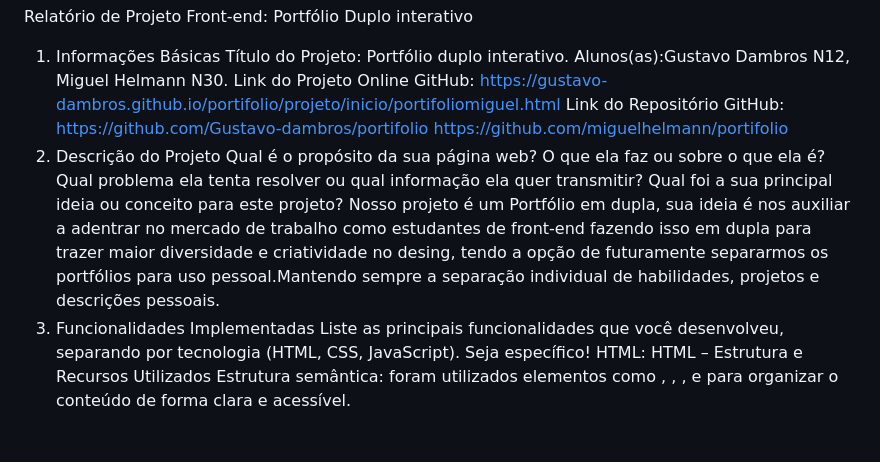
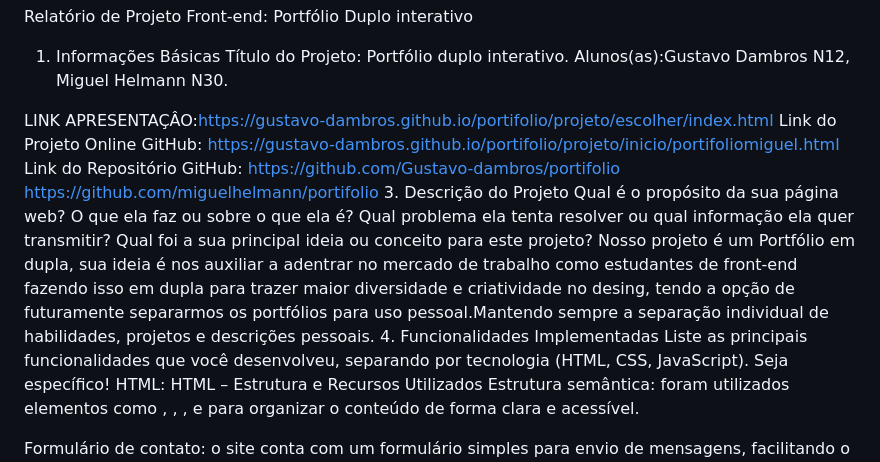
Before and after one commit to Gustavo-dambros/portifolio, a Markdown page: README.md, the part around the change. Rendered like a GitHub page.

```diff
--- a/README.md
+++ b/README.md
@@ -2,15 +2,17 @@ Relatório de Projeto Front-end: Portfólio Duplo interativo
 1. Informações Básicas
 Título do Projeto: Portfólio duplo interativo.
 Alunos(as):Gustavo Dambros N12, Miguel Helmann N30.
+
+LINK APRESENTAÇÂO:https://gustavo-dambros.github.io/portifolio/projeto/escolher/index.html
 Link do Projeto Online GitHub: https://gustavo-dambros.github.io/portifolio/projeto/inicio/portifoliomiguel.html
 Link do Repositório GitHub: https://github.com/Gustavo-dambros/portifolio
 https://github.com/miguelhelmann/portifolio
-2. Descrição do Projeto
+3. Descrição do Projeto
 Qual é o propósito da sua página web? O que ela faz ou sobre o que ela é?
 Qual problema ela tenta resolver ou qual informação ela quer transmitir?
 Qual foi a sua principal ideia ou conceito para este projeto?
 Nosso projeto é um Portfólio em dupla, sua ideia é nos auxiliar a adentrar no mercado de trabalho como estudantes de front-end fazendo isso em dupla para trazer maior diversidade e criatividade no desing, tendo a opção de futuramente separarmos os portfólios para uso pessoal.Mantendo sempre a separação individual de habilidades, projetos e descrições pessoais.
-3. Funcionalidades Implementadas
+4. Funcionalidades Implementadas
 Liste as principais funcionalidades que você desenvolveu, separando por tecnologia (HTML, CSS, JavaScript). Seja específico!
 HTML:
 HTML – Estrutura e Recursos Utilizados
```
